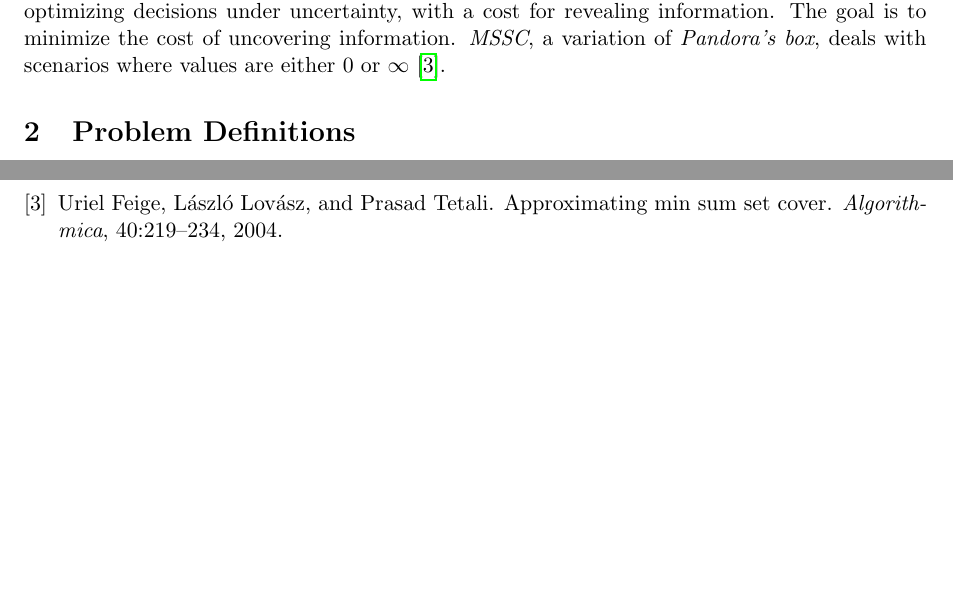
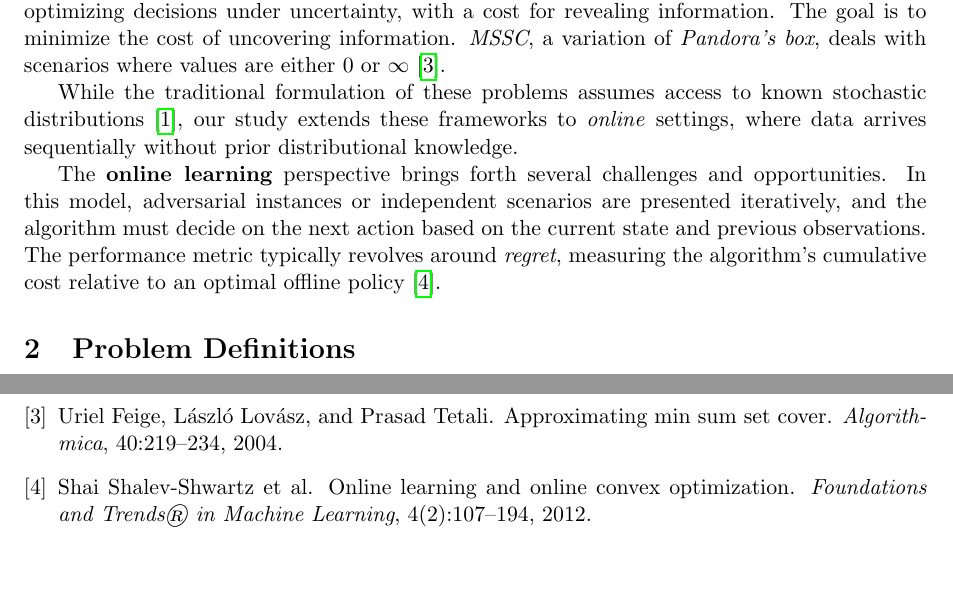
Before and after one commit to khasion/pandoras-box, a LaTeX paper (report.tex): two parts of pages 1 and 2 of 2, joined at a grey line, cut so that both start at the same text. Compiled offline with pdfLaTeX.

Commit message:
Finished Introduction

```diff
--- a/report.tex
+++ b/report.tex
@@ -26,7 +26,13 @@ Furthermore, the research, extends this framework to a bandit setting where only
 \end{abstract}
 
 \section{Introduction}
-The two essential problems in \textit{Stochastic Optimization} are the \textit{Pandora's Box}, and \textit{MSSC} problems. Introduced, by Weitzman \cite{weitzman1978optimal} the \textit{Pandora's Box} problem offers a general framework for optimizing decisions under uncertainty, with a cost for revealing information. The goal is to minimize the cost of uncovering information. \textit{MSSC}, a variation of \textit{Pandora's box}, deals with scenarios where values are either $0$ or $\infty$ \cite{feige2004approximating}.
+The two essential problems in \textit{Stochastic Optimization} are the \textit{Pandora's Box}, and \textit{MSSC} problems.
+Introduced, by Weitzman \cite{weitzman1978optimal} the \textit{Pandora's Box} problem offers a general framework for optimizing decisions under uncertainty, with a cost for revealing information.
+The goal is to minimize the cost of uncovering information.
+\textit{MSSC}, a variation of \textit{Pandora's box}, deals with scenarios where values are either $0$ or $\infty$ \cite{feige2004approximating}. \par
+While the traditional formulation of these problems assumes access to known stochastic distributions \cite{gergatsouli2022online}, our study extends these frameworks to \textit{online} settings, where data arrives sequentially without prior distributional knowledge. \par
+The \textbf{online learning} perspective brings forth several challenges and opportunities. In this model, adversarial instances or independent scenarios are presented iteratively, and the algorithm must decide on the next action based on the current state and previous observations. The performance metric typically revolves around \textit{regret}, measuring the algorithm's cumulative cost relative to an optimal offline policy \cite{shalev2012online}.
+
 
 \section{Problem Definitions}
 Define the MSSC and Pandora's Box problems. Include formal problem statements, such as:
```
Also changed, not shown: report.pdf.
